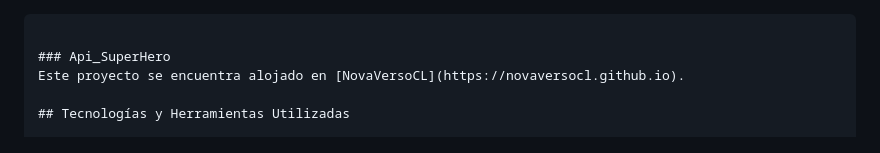
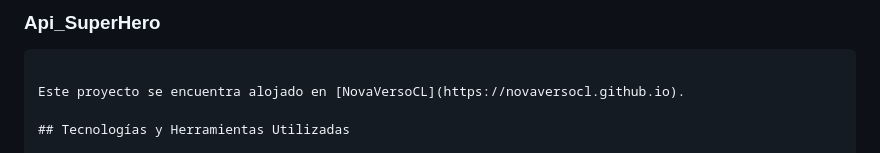
Before and after one commit to Novaversocl/Api_SuperHero, a Markdown page: README.md, the part around the change. GitHub-like rendering.

````diff
--- a/README.md
+++ b/README.md
@@ -1,6 +1,8 @@
+
+### Api_SuperHero
+
 ```markdown
 
-### Api_SuperHero
 Este proyecto se encuentra alojado en [NovaVersoCL](https://novaversocl.github.io).
 
 ## Tecnologías y Herramientas Utilizadas
````
